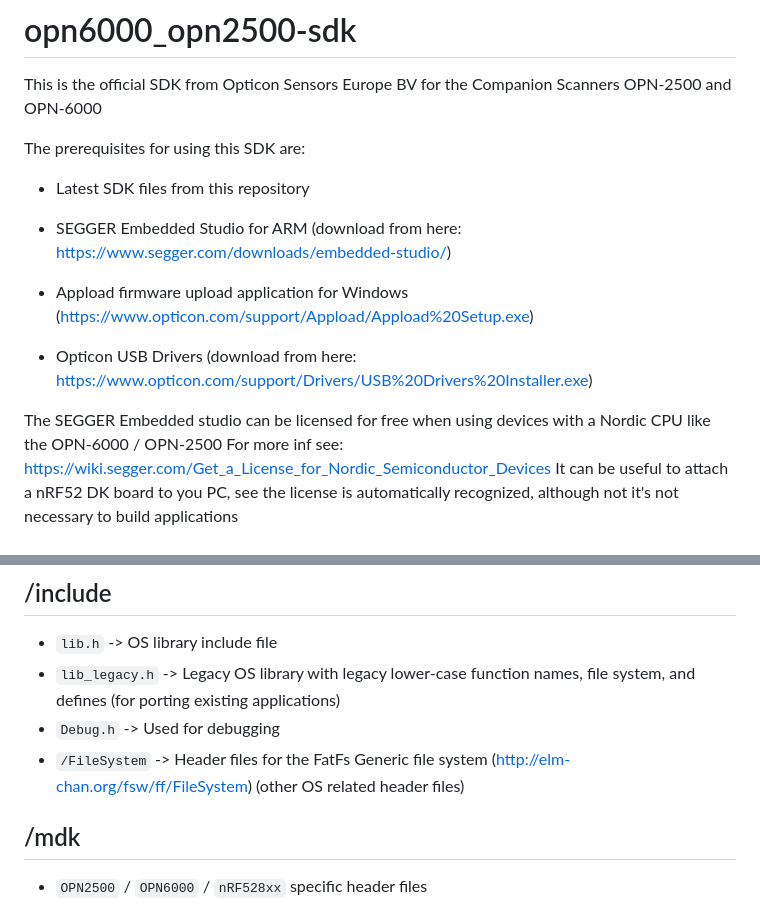
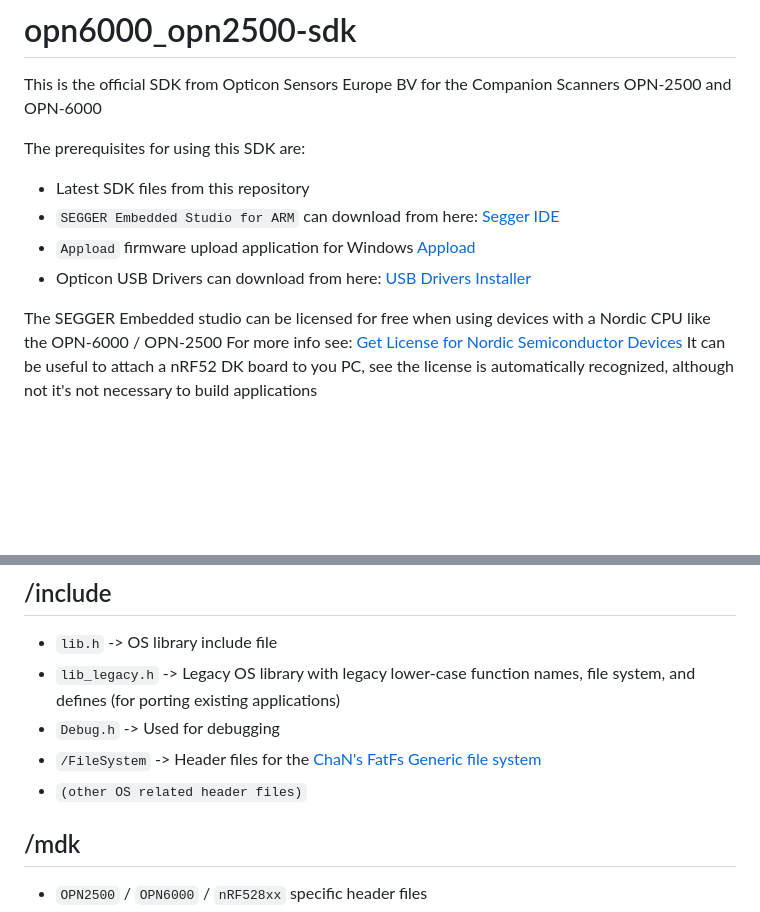
Before and after one commit to OpticonOSEDevelopment/opn2500_opn6000_sdk, a Markdown page: README.md, 2 parts joined by grey strips. Rendered like a GitHub page; blank space fills up the shorter version.

```diff
--- a/README.md
+++ b/README.md
@@ -4,13 +4,12 @@ This is the official SDK from Opticon Sensors Europe BV for the Companion Scanne
 
 The prerequisites for using this SDK are:
 - Latest SDK files from this repository
-- SEGGER Embedded Studio for ARM (download from here: https://www.segger.com/downloads/embedded-studio/)
-- Appload firmware upload application for Windows (https://www.opticon.com/support/Appload/Appload%20Setup.exe)
-
-- Opticon USB Drivers (download from here: https://www.opticon.com/support/Drivers/USB%20Drivers%20Installer.exe)
+- `SEGGER Embedded Studio for ARM` can download from here: [Segger IDE](https://www.segger.com/downloads/embedded-studio/)
+- `Appload` firmware upload application for Windows [Appload](https://www.opticon.com/support/Appload/Appload%20Setup.exe)
+- Opticon USB Drivers can download from here: [USB Drivers Installer](https://www.opticon.com/support/Drivers/USB%20Drivers%20Installer.exe)
 
 The SEGGER Embedded studio can be licensed for free when using devices with a Nordic CPU like the OPN-6000 / OPN-2500
-For more inf see: https://wiki.segger.com/Get_a_License_for_Nordic_Semiconductor_Devices
+For more info see: [Get License for Nordic Semiconductor Devices](https://wiki.segger.com/Get_a_License_for_Nordic_Semiconductor_Devices)
 It can be useful to attach a nRF52 DK board to you PC, see the license is automatically recognized, although not it's not necessary to build applications
 
 # Getting started
@@ -39,7 +38,8 @@ This SDK contains the following components:
 - `lib.h` -> OS library include file
 - `lib_legacy.h` -> Legacy OS library with legacy lower-case function names, file system, and defines (for porting existing applications)
 - `Debug.h` -> Used for debugging
-- `/FileSystem` -> Header files for the FatFs Generic file system ([http://elm-chan.org/fsw/ff/FileSystem](http://elm-chan.org/fsw/ff/FileSystem)) (other OS related header files)
+- `/FileSystem` -> Header files for the [ChaN's FatFs Generic file system](http://elm-chan.org/fsw/ff/FileSystem)
+- `(other OS related header files)`
 
 ## /mdk
 
```
Also changed, not shown: other parts of README.md (+1 -1 lines).
